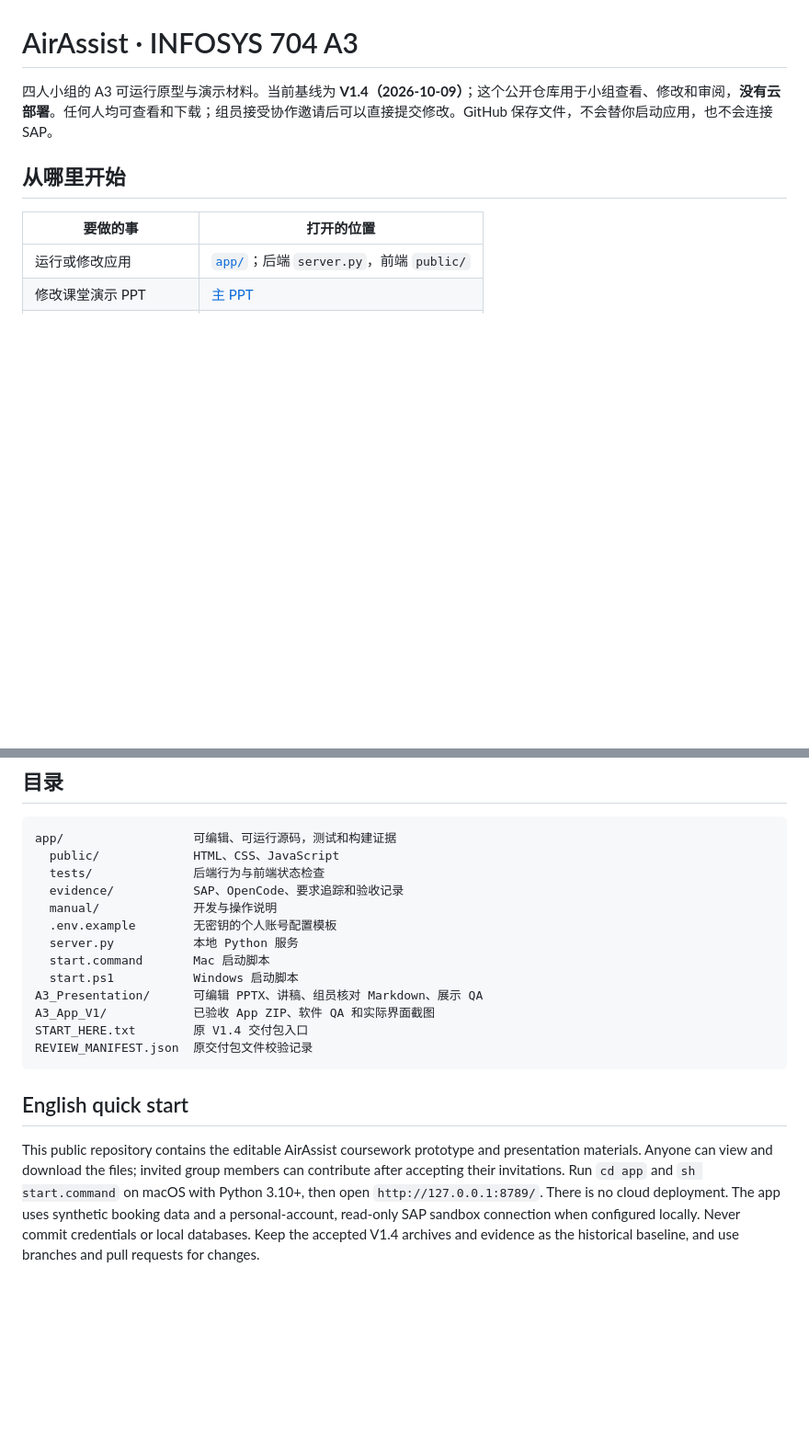
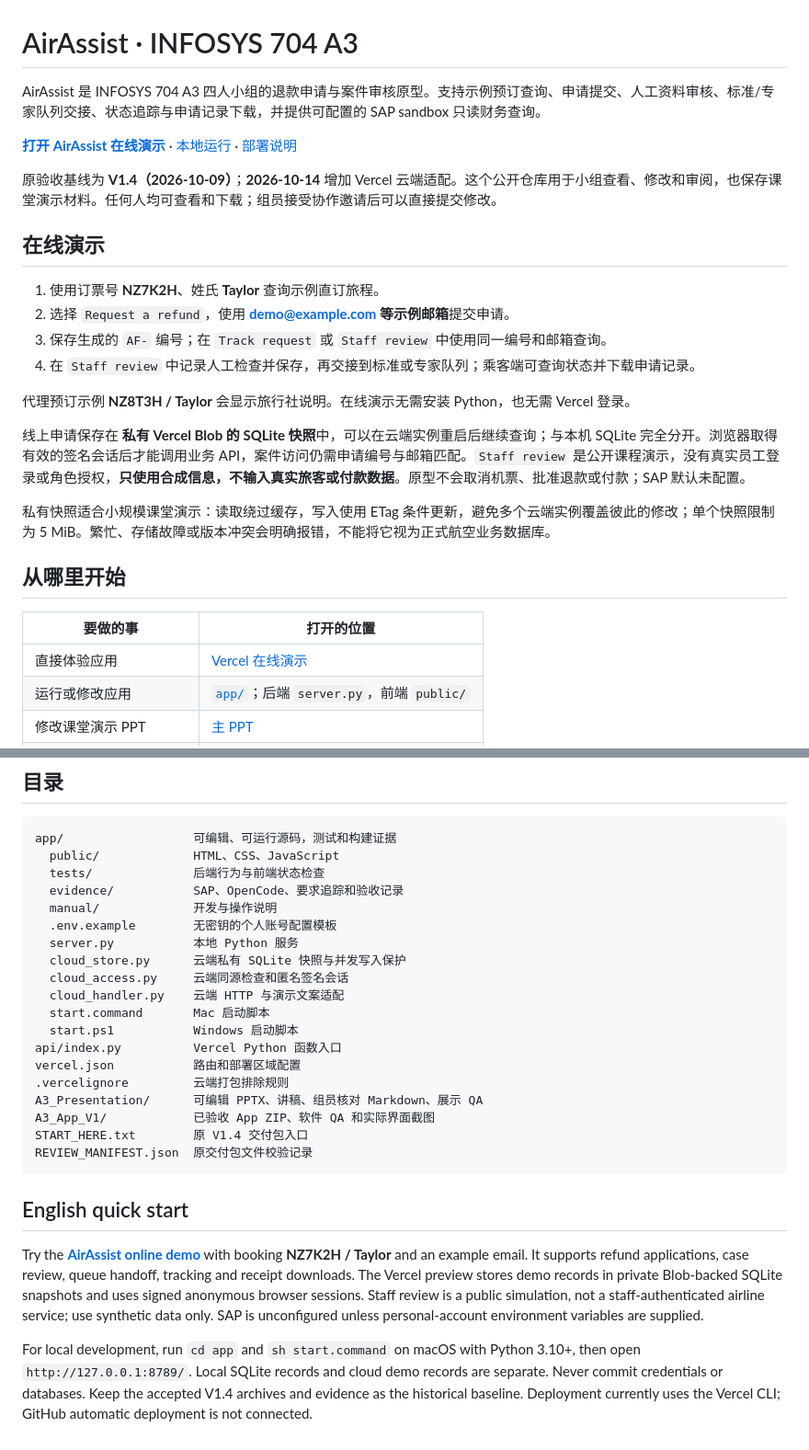
Before and after one commit to hannnnnnnny/infosys704-a3-airassister, a Markdown page: README.md, 2 parts joined by grey strips. Shown at 92% size. Rendered like a GitHub page; blank space fills up the shorter version.

```diff
--- a/README.md
+++ b/README.md
@@ -1,11 +1,29 @@
 # AirAssist · INFOSYS 704 A3
 
-四人小组的 A3 可运行原型与演示材料。当前基线为 **V1.4（2026-10-09）**；这个公开仓库用于小组查看、修改和审阅，**没有云部署**。任何人均可查看和下载；组员接受协作邀请后可以直接提交修改。GitHub 保存文件，不会替你启动应用，也不会连接 SAP。
+AirAssist 是 INFOSYS 704 A3 四人小组的退款申请与案件审核原型。支持示例预订查询、申请提交、人工资料审核、标准/专家队列交接、状态追踪与申请记录下载，并提供可配置的 SAP sandbox 只读财务查询。
+
+**[打开 AirAssist 在线演示](https://infosys704-a3-airassist.vercel.app/?view=journey)** · [本地运行](#在-mac-运行) · [部署说明](#vercel-部署)
+
+原验收基线为 **V1.4（2026-10-09）**；**2026-10-14** 增加 Vercel 云端适配。这个公开仓库用于小组查看、修改和审阅，也保存课堂演示材料。任何人均可查看和下载；组员接受协作邀请后可以直接提交修改。
+
+## 在线演示
+
+1. 使用订票号 **NZ7K2H**、姓氏 **Taylor** 查询示例直订旅程。
+2. 选择 `Request a refund`，使用 **demo@example.com 等示例邮箱**提交申请。
+3. 保存生成的 `AF-` 编号；在 `Track request` 或 `Staff review` 中使用同一编号和邮箱查询。
+4. 在 `Staff review` 中记录人工检查并保存，再交接到标准或专家队列；乘客端可查询状态并下载申请记录。
+
+代理预订示例 **NZ8T3H / Taylor** 会显示旅行社说明。在线演示无需安装 Python，也无需 Vercel 登录。
+
+线上申请保存在 **私有 Vercel Blob 的 SQLite 快照**中，可以在云端实例重启后继续查询；与本机 SQLite 完全分开。浏览器取得有效的签名会话后才能调用业务 API，案件访问仍需申请编号与邮箱匹配。`Staff review` 是公开课程演示，没有真实员工登录或角色授权，**只使用合成信息，不输入真实旅客或付款数据**。原型不会取消机票、批准退款或付款；SAP 默认未配置。
+
+私有快照适合小规模课堂演示：读取绕过缓存，写入使用 ETag 条件更新，避免多个云端实例覆盖彼此的修改；单个快照限制为 5 MiB。繁忙、存储故障或版本冲突会明确报错，不能将它视为正式航空业务数据库。
 
 ## 从哪里开始
 
 | 要做的事 | 打开的位置 |
 | --- | --- |
+| 直接体验应用 | [Vercel 在线演示](https://infosys704-a3-airassist.vercel.app/?view=journey) |
 | 运行或修改应用 | [`app/`](app/)；后端 `server.py`，前端 `public/` |
 | 修改课堂演示 PPT | [主 PPT](A3_Presentation/AirAssist_A3_Client_Pitch_V1_4_Refined.pptx) |
 | 核对老师的最后一页模板 | [已填写贡献页](A3_Presentation/Groupwork_Management_25_Percent_Confirmed.pptx) |
@@ -90,8 +136,14 @@ app/                  可编辑、可运行源码，测试和构建证据
   manual/             开发与操作说明
   .env.example        无密钥的个人账号配置模板
   server.py           本地 Python 服务
+  cloud_store.py      云端私有 SQLite 快照与并发写入保护
+  cloud_access.py     云端同源检查和匿名签名会话
+  cloud_handler.py    云端 HTTP 与演示文案适配
   start.command       Mac 启动脚本
   start.ps1           Windows 启动脚本
+api/index.py          Vercel Python 函数入口
+vercel.json           路由和部署区域配置
+.vercelignore         云端打包排除规则
 A3_Presentation/      可编辑 PPTX、讲稿、组员核对 Markdown、展示 QA
 A3_App_V1/            已验收 App ZIP、软件 QA 和实际界面截图
 START_HERE.txt        原 V1.4 交付包入口
@@ -100,4 +152,6 @@ REVIEW_MANIFEST.json  原交付包文件校验记录
 
 ## English quick start
 
-This public repository contains the editable AirAssist coursework prototype and presentation materials. Anyone can view and download the files; invited group members can contribute after accepting their invitations. Run `cd app` and `sh start.command` on macOS with Python 3.10+, then open `http://127.0.0.1:8789/`. There is no cloud deployment. The app uses synthetic booking data and a personal-account, read-only SAP sandbox connection when configured locally. Never commit credentials or local databases. Keep the accepted V1.4 archives and evidence as the historical baseline, and use branches and pull requests for changes.
+Try the **[AirAssist online demo](https://infosys704-a3-airassist.vercel.app/?view=journey)** with booking **NZ7K2H / Taylor** and an example email. It supports refund applications, case review, queue handoff, tracking and receipt downloads. The Vercel preview stores demo records in private Blob-backed SQLite snapshots and uses signed anonymous browser sessions. Staff review is a public simulation, not a staff-authenticated airline service; use synthetic data only. SAP is unconfigured unless personal-account environment variables are supplied.
+
+For local development, run `cd app` and `sh start.command` on macOS with Python 3.10+, then open `http://127.0.0.1:8789/`. Local SQLite records and cloud demo records are separate. Never commit credentials or databases. Keep the accepted V1.4 archives and evidence as the historical baseline. Deployment currently uses the Vercel CLI; GitHub automatic deployment is not connected.
```
Also changed, not shown: other parts of README.md (+29 -1 lines).
